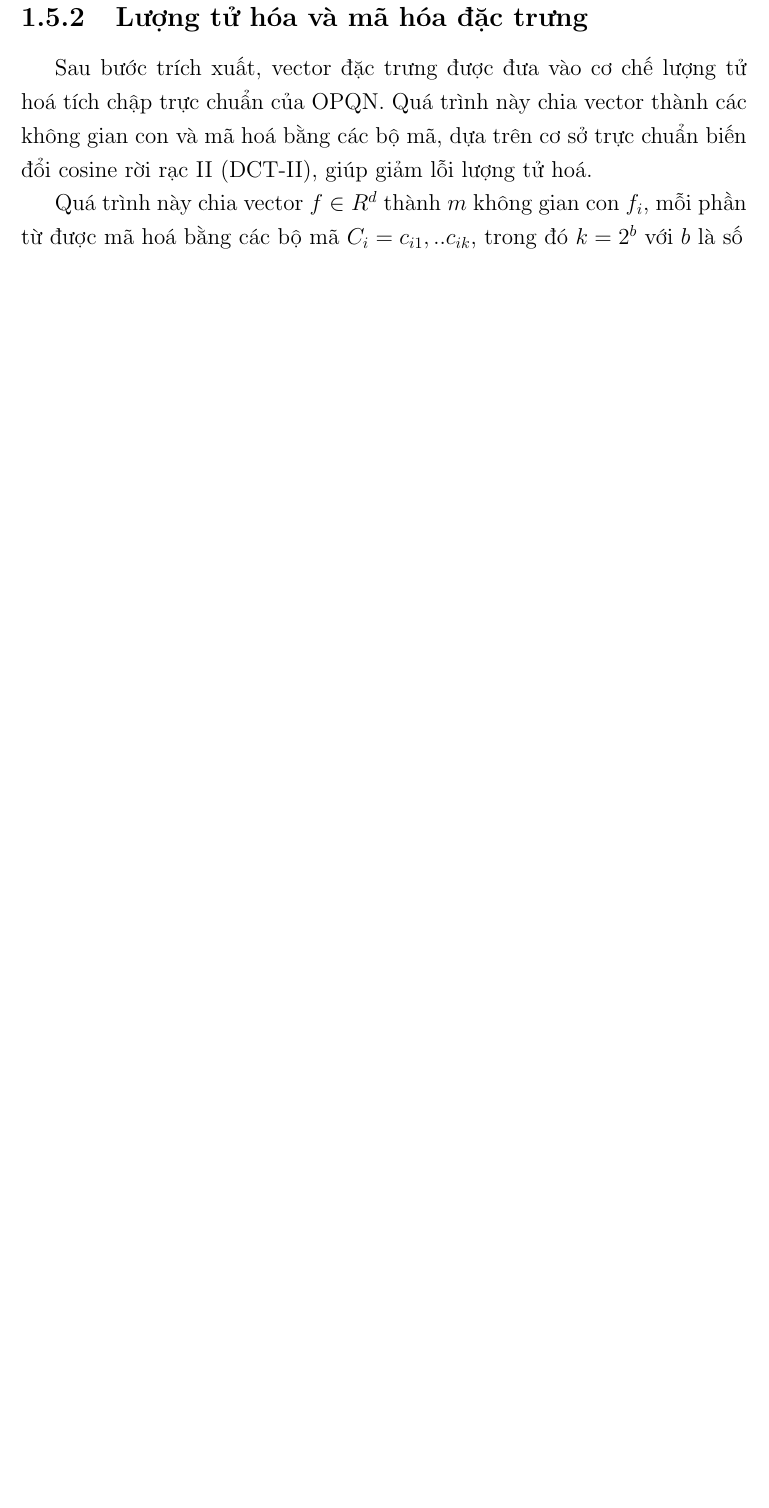
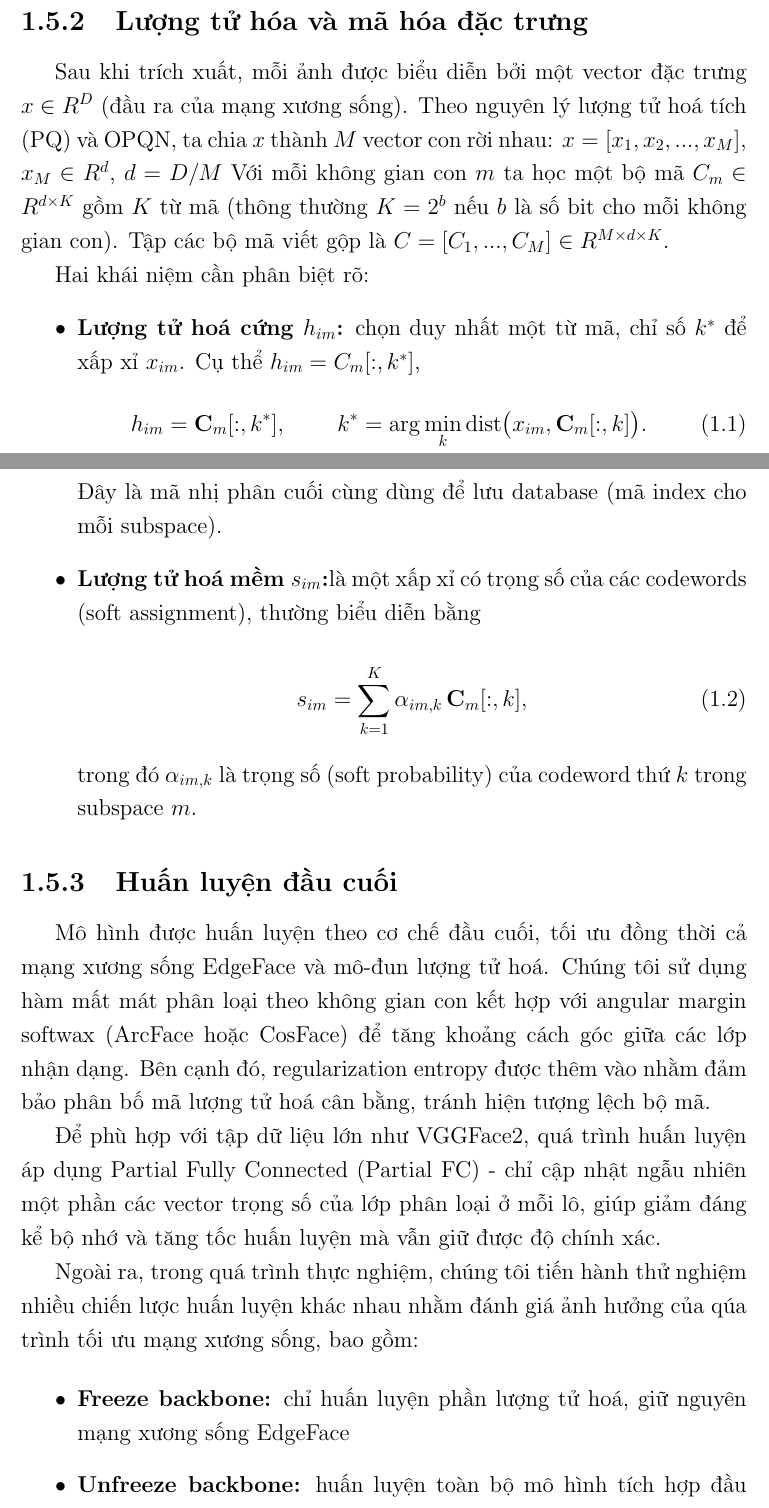
Before and after one commit to GiaKhang-1006/thesis-04-2026, a LaTeX thesis (main.tex, which reads Chapter1/chapter1.tex): part of page 23 of 83 before the commit and two parts of pages 22 and 23 of 84 after it, the two joined at a grey line, cut so that both start at the same text, the shorter picture padded with empty space. Compiled offline with pdfLaTeX.

Commit message:
Comment lại

```diff
--- a/Chapter1/chapter1.tex
+++ b/Chapter1/chapter1.tex
@@ -92,6 +92,36 @@ Cuối cùng, khoá luận không xem xét các yếu tố thực tế như bi
 Kiến trúc EdgeFace kết hợp các khối CNN với các module Transformer tối ưu hóa, bao gồm Hợp tuyến tính hạng thấp (Low-Rank Linear - LoRaLin) để giảm số tham số và Chú ý chuyển vị độ sâu tách biệt (Split Depth-wise Transpose Attention - STDA) để xử lý hiệu quả đặc trưng cục bộ và toàn cục. Kết quả là một vector đặc trưng chiều $ d = 512 $, được chuẩn hóa lên siêu cầu đơn vị (unit hypersphere) để đảm bảo tính ổn định và so sánh nhất quán trong không gian đặc trưng.
 
 \subsection{Lượng tử hóa và mã hóa đặc trưng}
-Sau bước trích xuất, vector đặc trưng được đưa vào cơ chế lượng tử hoá tích chập trực chuẩn của OPQN. Quá trình này chia vector thành các không gian con và mã hoá bằng các bộ mã, dựa trên cơ sở trực chuẩn biến đổi cosine rời rạc II (DCT-II), giúp giảm lỗi lượng tử hoá.
+Sau khi trích xuất, mỗi ảnh được biểu diễn bởi một vector đặc trưng $ x \in R^D$ (đầu ra của mạng xương sống). Theo nguyên lý lượng tử hoá tích (PQ) và OPQN, ta chia $x$ thành $M$ vector con rời nhau:
+$x = [x_1, x_2,...,x_M]$, $x_M \in R^d$, $d = D / M$
+Với mỗi không gian con $m$ ta học một bộ mã $C_m \in R^{d \times K}$ gồm $K$ từ mã (thông thường $K = 2^b$ nếu $b$ là số bit cho mỗi không gian con). Tập các bộ mã viết gộp là $C = [C_1,...,C_M] \in R^{M \times d \times K}$.
 
-Quá trình này chia vector $f \in R^d$ thành $m$ không gian con $f_i$, mỗi phần từ được mã hoá bằng các bộ mã $C_i = {c_{i1},..c_{ik}}$, trong đó $k = 2^b$ với $b$ là số
+Hai khái niệm cần phân biệt rõ:
+\begin{itemize}
+\item \textbf{Lượng tử hoá cứng $h_{im}$:} chọn duy nhất một từ mã, chỉ số $k^*$ để xấp xỉ $x_{im}$. Cụ thể $h_{im} = C_m[:,k^*]$, \begin{align}
+    h_{im} &= \mathbf{C}_m[:,k^*], &
+    k^*   &= \arg\min_k \operatorname{dist}\bigl(x_{im},\mathbf{C}_m[:,k]\bigr).
+\end{align}
+Đây là mã nhị phân cuối cùng dùng để lưu database (mã index cho mỗi subspace).
+
+\item \textbf{Lượng tử hoá mềm $s_{im}$:}là một xấp xỉ có trọng số của các codewords (soft assignment), thường biểu diễn bằng
+
+\begin{equation}
+    s_{im}= \sum_{k=1}^{K}\alpha_{im,k}\,\mathbf{C}_m[:,k],
+\end{equation}
+
+trong đó \(\alpha_{im,k}\) là trọng số (soft probability) của codeword thứ \(k\) trong subspace \(m\).
+
+\end{itemize}
+
+\subsection{Huấn luyện đầu cuối}
+Mô hình được huấn luyện theo cơ chế đầu cuối, tối ưu đồng thời cả mạng xương sống EdgeFace và mô-đun lượng tử hoá. Chúng tôi sử dụng hàm mất mát phân loại theo không gian con kết hợp với angular margin softwax (ArcFace hoặc CosFace) để tăng khoảng cách góc giữa các lớp nhận dạng. Bên cạnh đó, regularization entropy được thêm vào nhằm đảm bảo phân bố mã lượng tử hoá cân bằng, tránh hiện tượng lệch bộ mã.
+
+Để phù hợp với tập dữ liệu lớn như VGGFace2, quá trình huấn luyện áp dụng Partial Fully Connected (Partial FC) - chỉ cập nhật ngẫu nhiên một phần các vector trọng số của lớp phân loại ở mỗi lô, giúp giảm đáng kể bộ nhớ và tăng tốc huấn luyện mà vẫn giữ được độ chính xác.
+
+Ngoài ra, trong quá trình thực nghiệm, chúng tôi tiến hành thử nghiệm nhiều chiến lược huấn luyện khác nhau nhằm đánh giá ảnh hưởng của qúa trình tối ưu mạng xương sống, bao gồm:
+
+\begin{itemize}
+\item \textbf{Freeze backbone:} chỉ huấn luyện phần lượng tử hoá, giữ nguyên mạng xương sống EdgeFace
+\item \textbf{Unfreeze backbone:} huấn luyện toàn bộ mô hình tích hợp đầu cuối
+\item \textbf{Pretrain backbone:} Tiền huấn luyện với CosFace hoặc ArcFace, sau đó tinh chỉnh cùng mô-đun lượng tử hoá.
```
Also changed, not shown: main.pdf, Chapter1/chapter1.tex (22 more changed lines).
